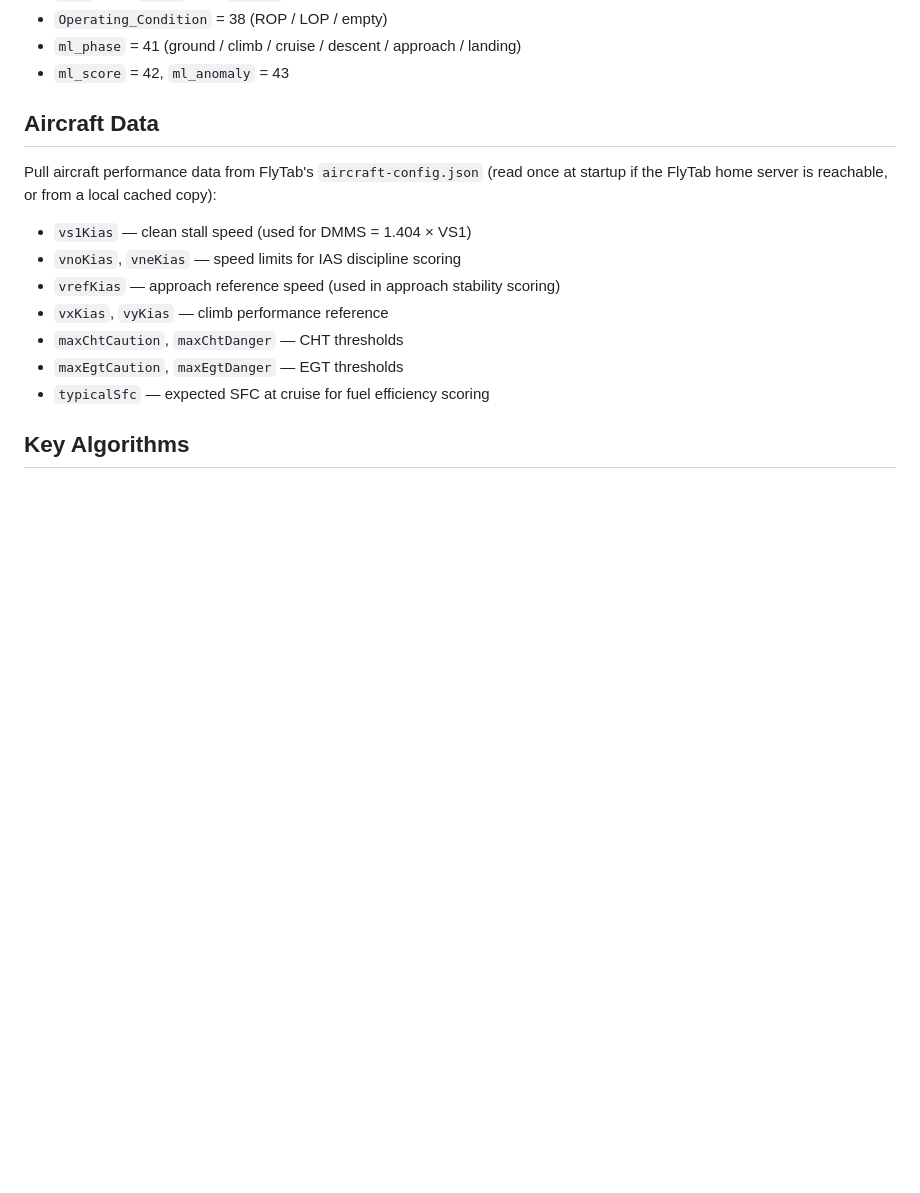
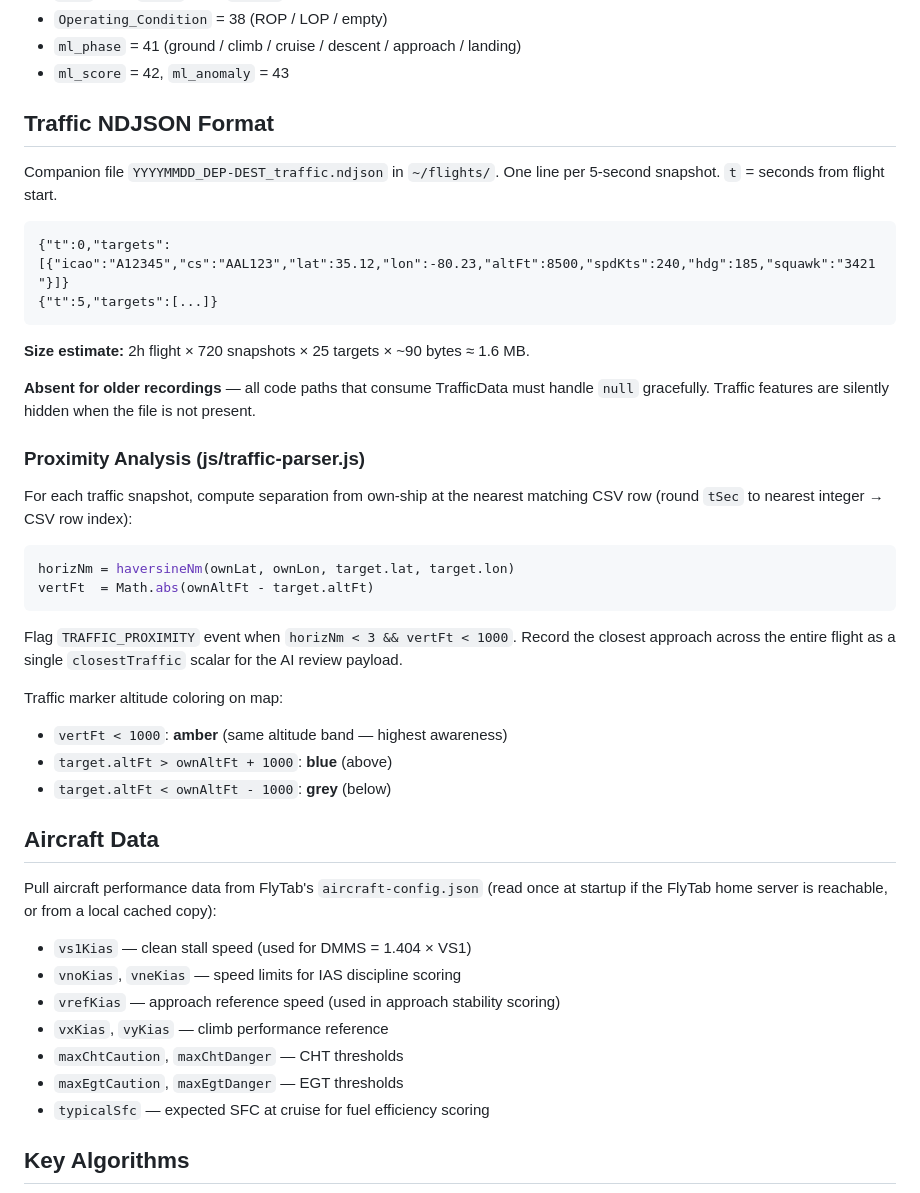
Before and after one commit to dnickerson/flytab-debrief, a Markdown page: CLAUDE.md, the part around one of its changes. Rendered like a GitHub page; blank space fills up the shorter version.

````diff
--- a/CLAUDE.md
+++ b/CLAUDE.md
@@ -73,6 +81,35 @@ Column index references (0-based):
 - `Operating_Condition` = 38 (ROP / LOP / empty)
 - `ml_phase` = 41 (ground / climb / cruise / descent / approach / landing)
 - `ml_score` = 42, `ml_anomaly` = 43
+
+## Traffic NDJSON Format
+
+Companion file `YYYYMMDD_DEP-DEST_traffic.ndjson` in `~/flights/`. One line per 5-second snapshot. `t` = seconds from flight start.
+
+```
+{"t":0,"targets":[{"icao":"A12345","cs":"AAL123","lat":35.12,"lon":-80.23,"altFt":8500,"spdKts":240,"hdg":185,"squawk":"3421"}]}
+{"t":5,"targets":[...]}
+```
+
+**Size estimate:** 2h flight × 720 snapshots × 25 targets × ~90 bytes ≈ 1.6 MB.
+
+**Absent for older recordings** — all code paths that consume TrafficData must handle `null` gracefully. Traffic features are silently hidden when the file is not present.
+
+### Proximity Analysis (js/traffic-parser.js)
+
+For each traffic snapshot, compute separation from own-ship at the nearest matching CSV row (round `tSec` to nearest integer → CSV row index):
+
+```javascript
+horizNm = haversineNm(ownLat, ownLon, target.lat, target.lon)
+vertFt  = Math.abs(ownAltFt - target.altFt)
+```
+
+Flag `TRAFFIC_PROXIMITY` event when `horizNm < 3 && vertFt < 1000`. Record the closest approach across the entire flight as a single `closestTraffic` scalar for the AI review payload.
+
+Traffic marker altitude coloring on map:
+- `vertFt < 1000`: **amber** (same altitude band — highest awareness)
+- `target.altFt > ownAltFt + 1000`: **blue** (above)
+- `target.altFt < ownAltFt - 1000`: **grey** (below)
 
 ## Aircraft Data
 
````
Also changed, not shown: other parts of CLAUDE.md (+13 -5 lines), 1 other file.
